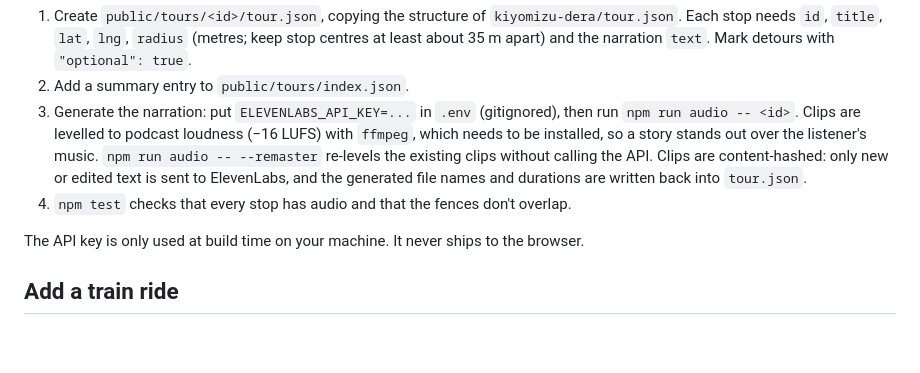
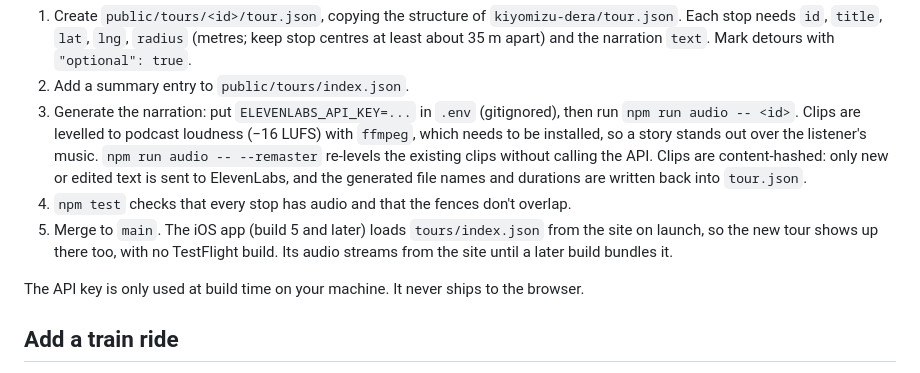
Before and after one commit to kgelpes/walkingtour, a Markdown page: README.md, the part around the change. Drawn GitHub-style; blank space fills up the shorter version.

Commit message:
README: new tours reach the iOS app from the site

```diff
--- a/README.md
+++ b/README.md
@@ -44,6 +44,7 @@ Geolocation needs HTTPS on phones. To test on a phone, deploy it (see below) or
    Clips are levelled to podcast loudness (−16 LUFS) with `ffmpeg`, which needs to be installed, so a story stands out over the listener's music. `npm run audio -- --remaster` re-levels the existing clips without calling the API.
    Clips are content-hashed: only new or edited text is sent to ElevenLabs, and the generated file names and durations are written back into `tour.json`.
 4. `npm test` checks that every stop has audio and that the fences don't overlap.
+5. Merge to `main`. The iOS app (build 5 and later) loads `tours/index.json` from the site on launch, so the new tour shows up there too, with no TestFlight build. Its audio streams from the site until a later build bundles it.
 
 The API key is only used at build time on your machine. It never ships to the browser.
 
```
